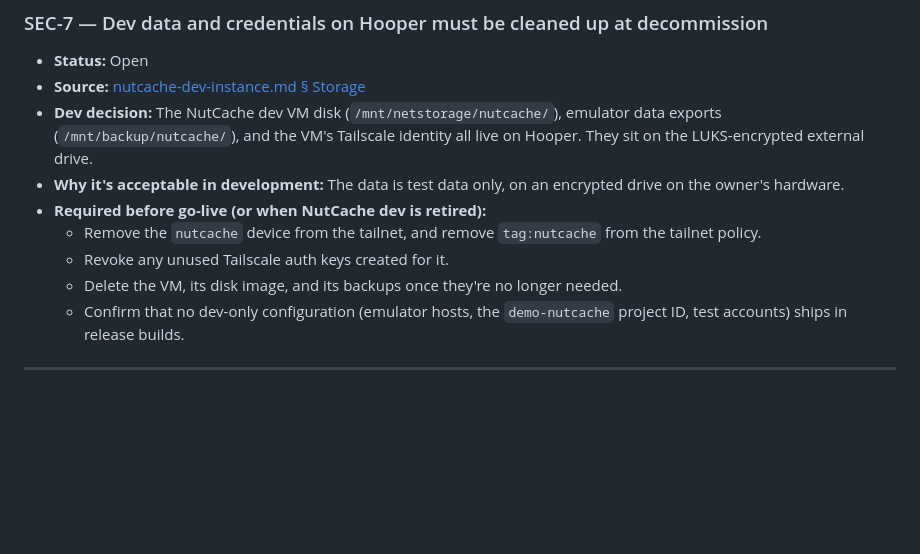
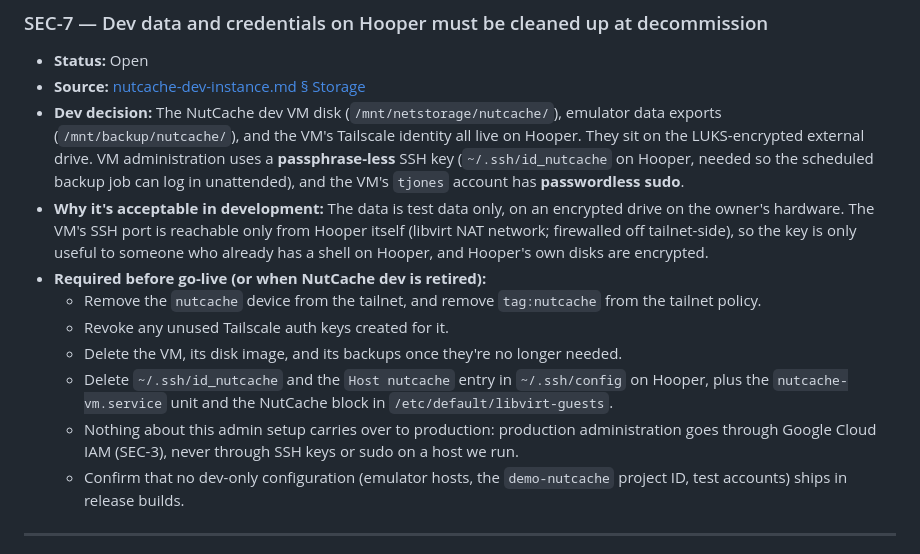
Before and after one commit to jonetm-coder/NutManagerApp, a Markdown page: docs/securing_nuts.md, the part around the change. GitHub-like rendering; blank space fills up the shorter version.

```diff
--- a/docs/securing_nuts.md
+++ b/docs/securing_nuts.md
@@ -104,12 +104,14 @@ Entry format:
 
 - **Status:** Open
 - **Source:** [nutcache-dev-instance.md § Storage](design/nutcache-dev-instance.md#storage)
-- **Dev decision:** The NutCache dev VM disk (`/mnt/netstorage/nutcache/`), emulator data exports (`/mnt/backup/nutcache/`), and the VM's Tailscale identity all live on Hooper. They sit on the LUKS-encrypted external drive.
-- **Why it's acceptable in development:** The data is test data only, on an encrypted drive on the owner's hardware.
+- **Dev decision:** The NutCache dev VM disk (`/mnt/netstorage/nutcache/`), emulator data exports (`/mnt/backup/nutcache/`), and the VM's Tailscale identity all live on Hooper. They sit on the LUKS-encrypted external drive. VM administration uses a **passphrase-less** SSH key (`~/.ssh/id_nutcache` on Hooper, needed so the scheduled backup job can log in unattended), and the VM's `tjones` account has **passwordless sudo**.
+- **Why it's acceptable in development:** The data is test data only, on an encrypted drive on the owner's hardware. The VM's SSH port is reachable only from Hooper itself (libvirt NAT network; firewalled off tailnet-side), so the key is only useful to someone who already has a shell on Hooper, and Hooper's own disks are encrypted.
 - **Required before go-live (or when NutCache dev is retired):**
   - Remove the `nutcache` device from the tailnet, and remove `tag:nutcache` from the tailnet policy.
   - Revoke any unused Tailscale auth keys created for it.
   - Delete the VM, its disk image, and its backups once they're no longer needed.
+  - Delete `~/.ssh/id_nutcache` and the `Host nutcache` entry in `~/.ssh/config` on Hooper, plus the `nutcache-vm.service` unit and the NutCache block in `/etc/default/libvirt-guests`.
+  - Nothing about this admin setup carries over to production: production administration goes through Google Cloud IAM (SEC-3), never through SSH keys or sudo on a host we run.
   - Confirm that no dev-only configuration (emulator hosts, the `demo-nutcache` project ID, test accounts) ships in release builds.
 
 ---
```
Also changed, not shown: docs/design/nutcache-dev-instance.md (+23 -8 lines).
